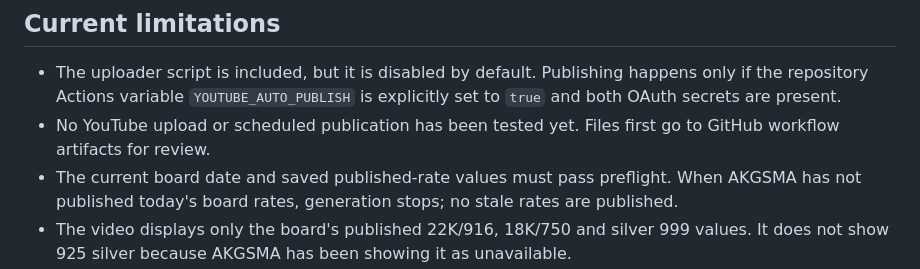
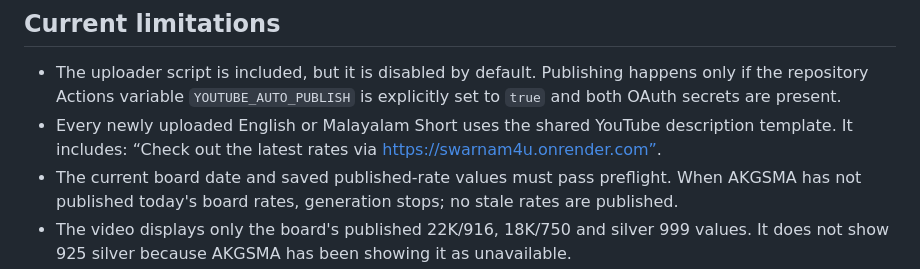
Before and after one commit to rishalaliii/swarnam4u, a Markdown page: shorts/README.md, the part around the change. Rendered like a GitHub page.

Commit message:
Document standard YouTube latest-rates description

```diff
--- a/shorts/README.md
+++ b/shorts/README.md
@@ -30,7 +30,7 @@ The scheduled build only runs once the workflow is present on the default branch
 
 ## Current limitations
 - The uploader script is included, but it is disabled by default. Publishing happens only if the repository Actions variable `YOUTUBE_AUTO_PUBLISH` is explicitly set to `true` and both OAuth secrets are present.
-- No YouTube upload or scheduled publication has been tested yet. Files first go to GitHub workflow artifacts for review.
+- Every newly uploaded English or Malayalam Short uses the shared YouTube description template. It includes: “Check out the latest rates via https://swarnam4u.onrender.com”.
 - The current board date and saved published-rate values must pass preflight. When AKGSMA has not published today's board rates, generation stops; no stale rates are published.
 - The video displays only the board's published 22K/916, 18K/750 and silver 999 values. It does not show 925 silver because AKGSMA has been showing it as unavailable.
 - Calculated 24K/14K prices, platinum fallbacks, and estimated values are deliberately excluded from these Shorts.
```
